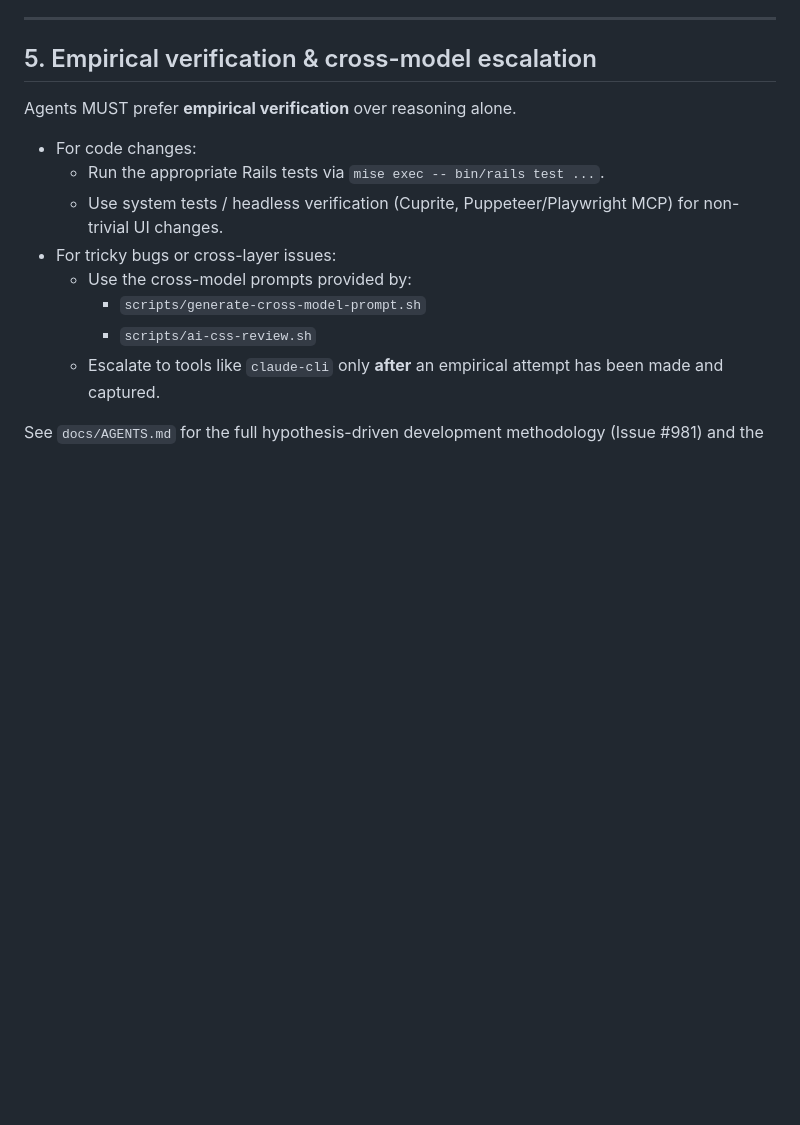
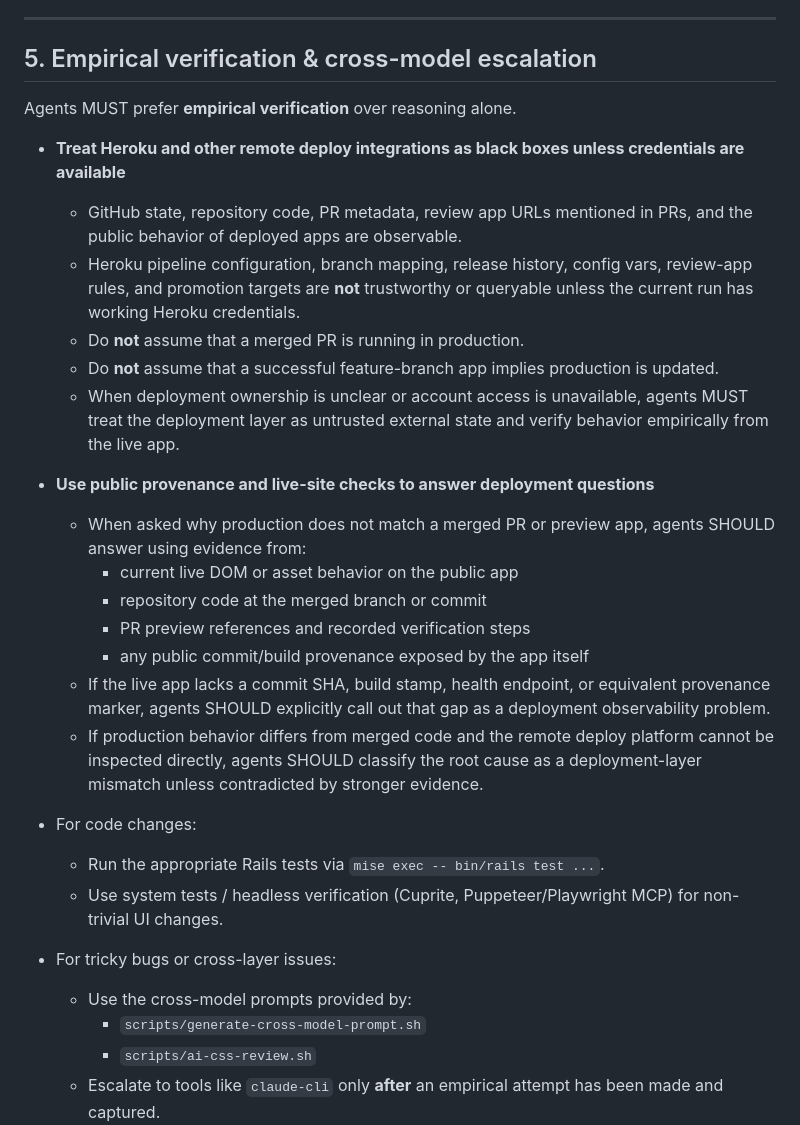
Before and after one commit to jcowhigjr/yelp_search_demo, a Markdown page: AGENTS.md, the part around the change. GitHub-like rendering; blank space fills up the shorter version.

Commit message:
docs: add deployment observability rules for agents

```diff
--- a/AGENTS.md
+++ b/AGENTS.md
@@ -577,6 +577,24 @@ end
 
 Agents MUST prefer **empirical verification** over reasoning alone.
 
+- **Treat Heroku and other remote deploy integrations as black boxes unless credentials are available**
+
+  - GitHub state, repository code, PR metadata, review app URLs mentioned in PRs, and the public behavior of deployed apps are observable.
+  - Heroku pipeline configuration, branch mapping, release history, config vars, review-app rules, and promotion targets are **not** trustworthy or queryable unless the current run has working Heroku credentials.
+  - Do **not** assume that a merged PR is running in production.
+  - Do **not** assume that a successful feature-branch app implies production is updated.
+  - When deployment ownership is unclear or account access is unavailable, agents MUST treat the deployment layer as untrusted external state and verify behavior empirically from the live app.
+
+- **Use public provenance and live-site checks to answer deployment questions**
+
+  - When asked why production does not match a merged PR or preview app, agents SHOULD answer using evidence from:
+    - current live DOM or asset behavior on the public app
+    - repository code at the merged branch or commit
+    - PR preview references and recorded verification steps
+    - any public commit/build provenance exposed by the app itself
+  - If the live app lacks a commit SHA, build stamp, health endpoint, or equivalent provenance marker, agents SHOULD explicitly call out that gap as a deployment observability problem.
+  - If production behavior differs from merged code and the remote deploy platform cannot be inspected directly, agents SHOULD classify the root cause as a deployment-layer mismatch unless contradicted by stronger evidence.
+
 - For code changes:
   - Run the appropriate Rails tests via `mise exec -- bin/rails test ...`.
   - Use system tests / headless verification (Cuprite, Puppeteer/Playwright MCP) for non-trivial UI changes.
```
